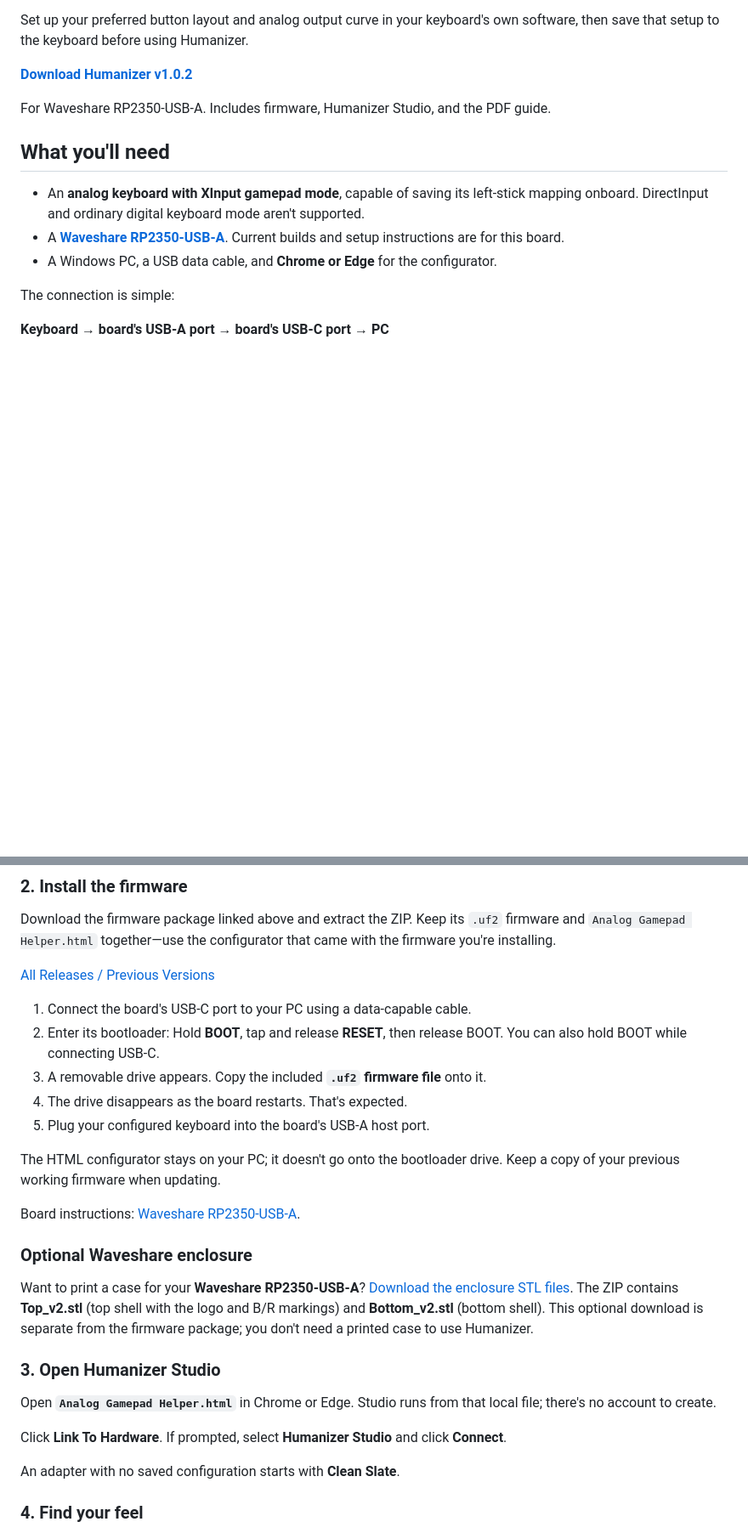
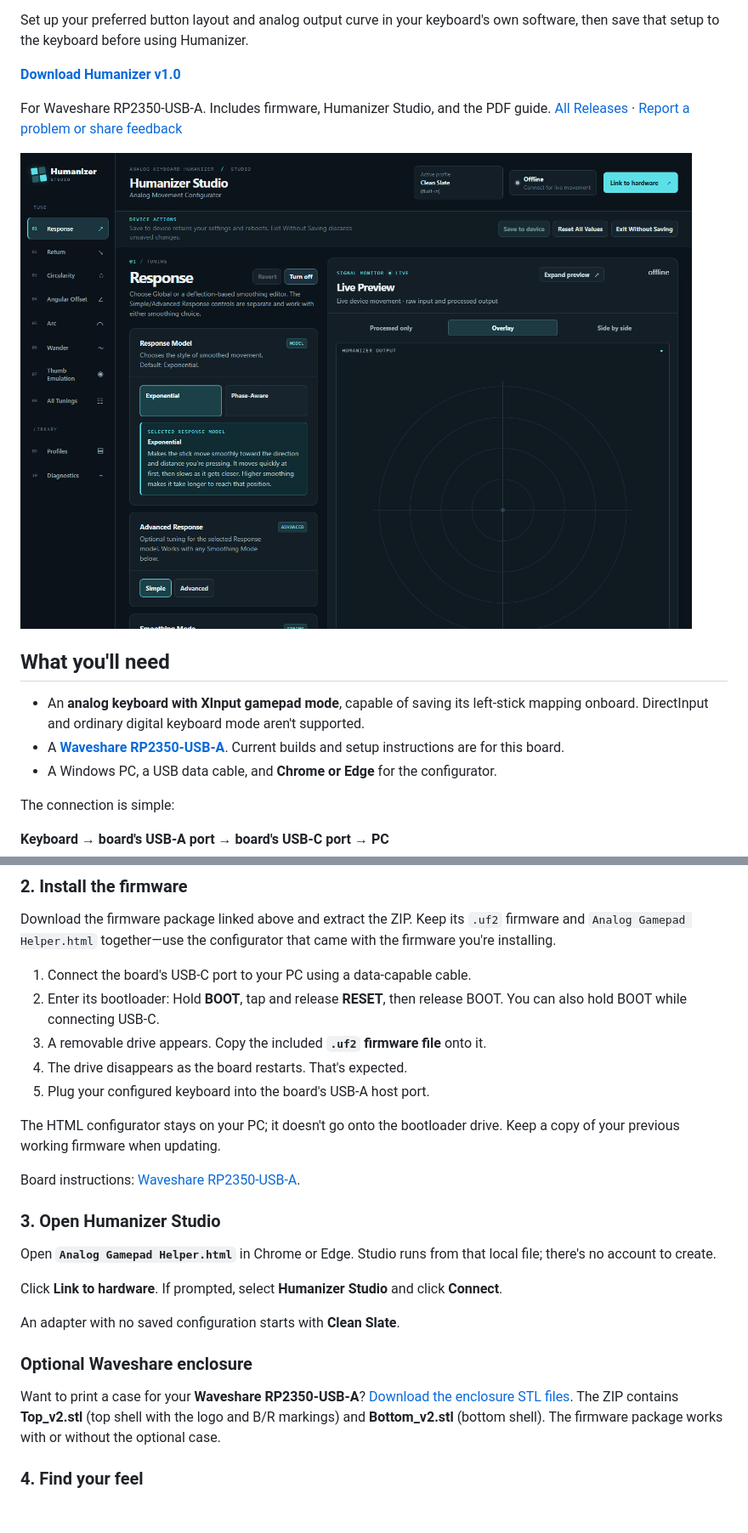
Before and after one commit to Rambosstic/Analog-Keyboard-Humanizer-, a Markdown page: README.md, 2 parts joined by grey strips. Shown at 85% size. GitHub-like rendering; pictures changed too: docs/user-guide/screenshots/overview.png (added); blank space fills up the shorter version.

```diff
--- a/README.md
+++ b/README.md
@@ -17,9 +17,11 @@ unchanged.
 Set up your preferred button layout and analog output curve in your keyboard's
 own software, then save that setup to the keyboard before using Humanizer.
 
-**[Download Humanizer v1.0.2](https://github.com/Rambosstic/Analog-Keyboard-Humanizer-/releases/download/v1.0.2/Humanizer-Studio-v1.0.2-Waveshare-RP2350-USB-A.zip)**
+**[Download Humanizer v1.0](https://github.com/Rambosstic/Analog-Keyboard-Humanizer-/releases/download/v1.0/Humanizer-Studio-v1.0-Waveshare-RP2350-USB-A.zip)**
 
-For Waveshare RP2350-USB-A. Includes firmware, Humanizer Studio, and the PDF guide.
+For Waveshare RP2350-USB-A. Includes firmware, Humanizer Studio, and the PDF guide. [All Releases](https://github.com/Rambosstic/Analog-Keyboard-Humanizer-/releases) · [Report a problem or share feedback](https://github.com/Rambosstic/Analog-Keyboard-Humanizer-/issues)
+
+![Humanizer Studio with tuning controls and Live Preview](docs/user-guide/screenshots/overview.png)
 
 ## What you'll need
 
@@ -55,8 +57,6 @@ Download the firmware package linked above and extract the ZIP. Keep its
 `.uf2` firmware and `Analog Gamepad Helper.html` together—use the configurator
 that came with the firmware you're installing.
 
-[All Releases / Previous Versions](https://github.com/Rambosstic/Analog-Keyboard-Humanizer-/releases)
-
 1. Connect the board's USB-C port to your PC using a data-capable cable.
 2. Enter its bootloader:
    Hold **BOOT**, tap and release **RESET**, then release BOOT.
@@ -70,23 +70,23 @@ Keep a copy of your previous working firmware when updating.
 
 Board instructions: [Waveshare RP2350-USB-A](https://www.waveshare.com/wiki/RP2350-USB-A).
 
+### 3. Open Humanizer Studio
+
+Open **`Analog Gamepad Helper.html`** in Chrome or Edge. Studio runs from that
+local file; there's no account to create.
+
+Click **Link to hardware**. If prompted, select **Humanizer Studio** and click
+**Connect**.
+
+An adapter with no saved configuration starts with **Clean Slate**.
+
 ### Optional Waveshare enclosure
 
 Want to print a case for your **Waveshare RP2350-USB-A**?
 [Download the enclosure STL files](https://github.com/Rambosstic/Analog-Keyboard-Humanizer-/releases/download/enclosure-v2/Waveshare-Humanizer-Enclosure-v2.zip).
 The ZIP contains **Top_v2.stl** (top shell with the logo and B/R markings) and
-**Bottom_v2.stl** (bottom shell). This optional download is separate from the
-firmware package; you don't need a printed case to use Humanizer.
-
-### 3. Open Humanizer Studio
-
-Open **`Analog Gamepad Helper.html`** in Chrome or Edge. Studio runs from that
-local file; there's no account to create.
-
-Click **Link To Hardware**. If prompted, select **Humanizer Studio** and click
-**Connect**.
-
-An adapter with no saved configuration starts with **Clean Slate**.
+**Bottom_v2.stl** (bottom shell). The firmware package works with or without the
+optional case.
 
 ### 4. Find your feel
 
```
Also changed, not shown: other parts of README.md (+15 -17 lines), docs/user-guide/screenshots/browser-presets.png.
